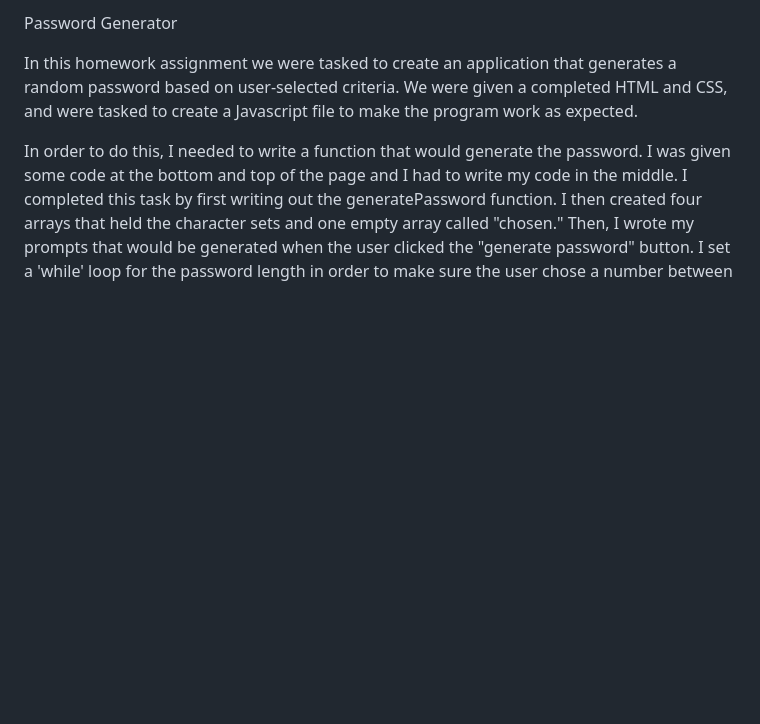
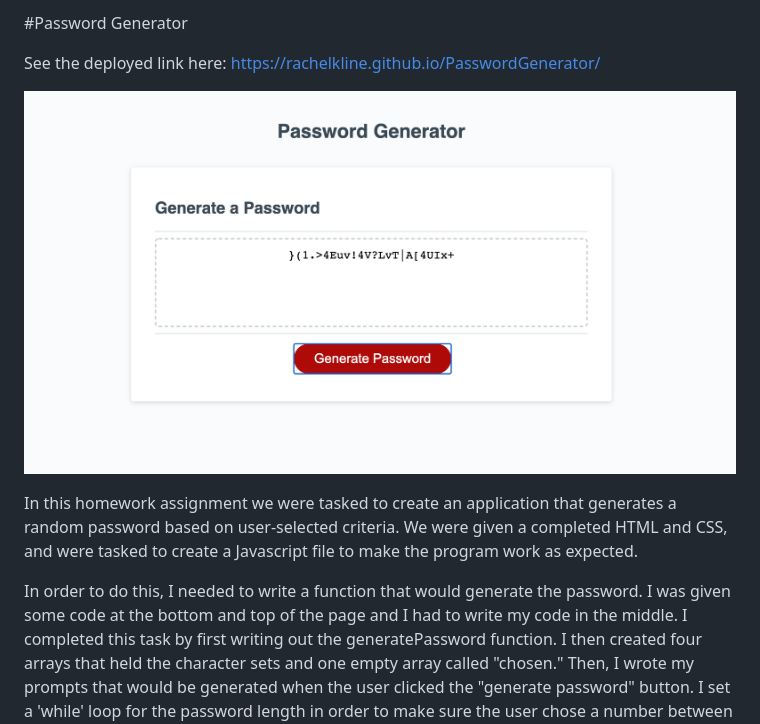
Before and after one commit to rachelkline/PasswordGenerator, a Markdown page: README.md, the part around the change. GitHub-like rendering; pictures changed too: VISUAL.png (added); blank space fills up the shorter version.

Commit message:
Added pic to ReadMe

```diff
--- a/README.md
+++ b/README.md
@@ -1,4 +1,8 @@
-Password Generator
+#Password Generator
+
+See the deployed link here: https://rachelkline.github.io/PasswordGenerator/
+
+![alt text](VISUAL.png)
 
 In this homework assignment we were tasked to create an application that generates a random password based on user-selected criteria. We were given a completed HTML and CSS, and were tasked to create a Javascript file to make the program work as expected.
 
```
